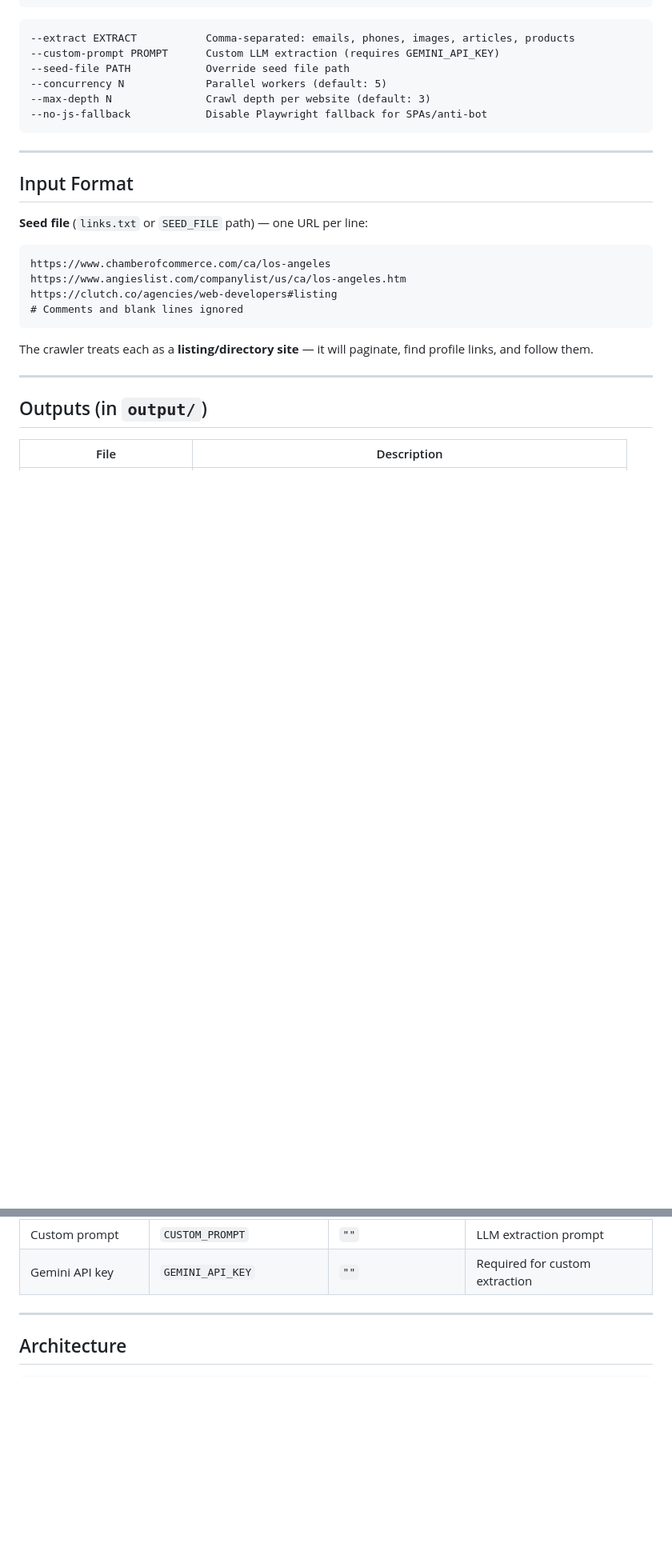
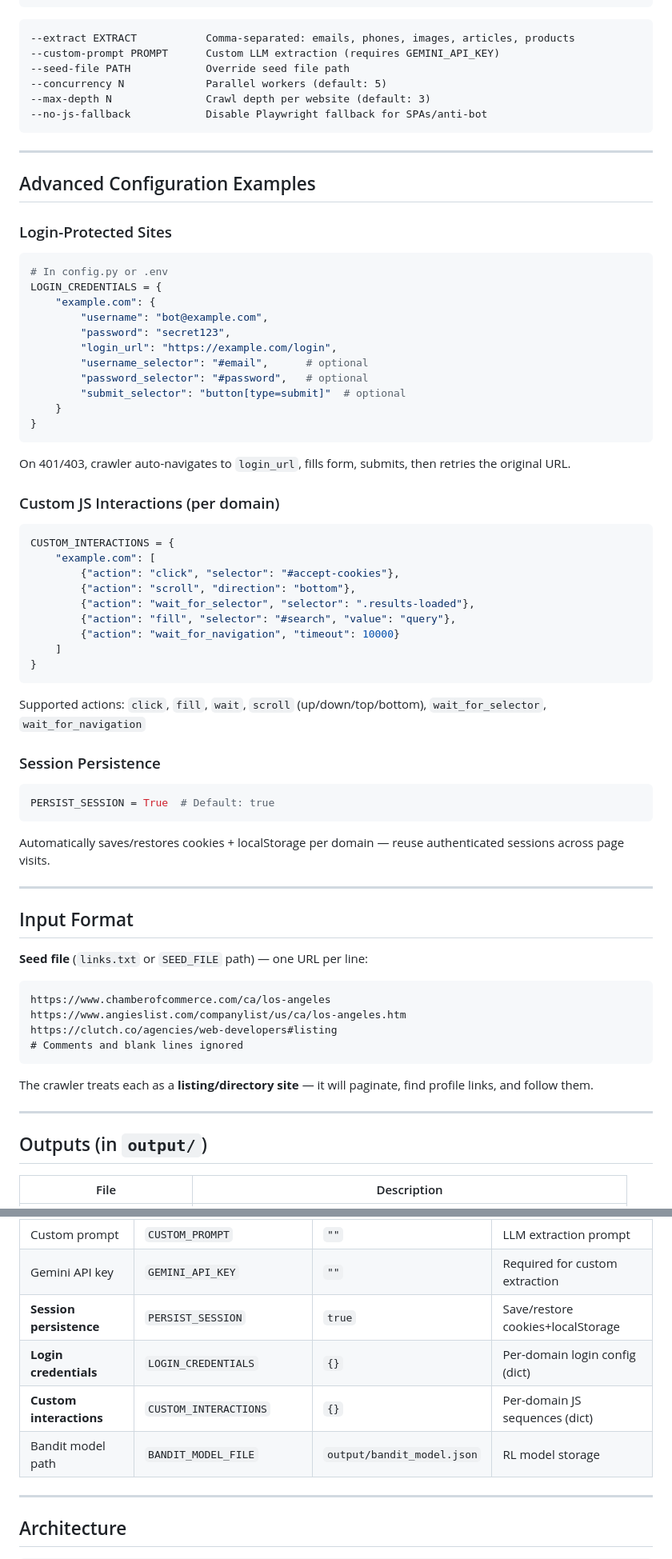
Before and after one commit to noor202401938-netizen/crawler, a Markdown page: README.md, 2 parts joined by grey strips. Shown at 80% size. Rendered like a GitHub page; blank space fills up the shorter version.

Commit message:
docs: update README with all new features
- Document anti-blocking features (popups, load more, session persistence)
- Document login wall handling with LOGIN_CREDENTIALS config
- Document custom JS interactions with CUSTOM_INTERACTIONS config
- Add advanced configuration examples
- Update configuration table with new options
- Update requirements list

````diff
--- a/README.md
+++ b/README.md
@@ -106,6 +119,46 @@ python main.py --help
 
 ---
 
+## Advanced Configuration Examples
+
+### Login-Protected Sites
+```python
+# In config.py or .env
+LOGIN_CREDENTIALS = {
+    "example.com": {
+        "username": "bot@example.com",
+        "password": "secret123",
+        "login_url": "https://example.com/login",
+        "username_selector": "#email",      # optional
+        "password_selector": "#password",   # optional
+        "submit_selector": "button[type=submit]"  # optional
+    }
+}
+```
+On 401/403, crawler auto-navigates to `login_url`, fills form, submits, then retries the original URL.
+
+### Custom JS Interactions (per domain)
+```python
+CUSTOM_INTERACTIONS = {
+    "example.com": [
+        {"action": "click", "selector": "#accept-cookies"},
+        {"action": "scroll", "direction": "bottom"},
+        {"action": "wait_for_selector", "selector": ".results-loaded"},
+        {"action": "fill", "selector": "#search", "value": "query"},
+        {"action": "wait_for_navigation", "timeout": 10000}
+    ]
+}
+```
+Supported actions: `click`, `fill`, `wait`, `scroll` (up/down/top/bottom), `wait_for_selector`, `wait_for_navigation`
+
+### Session Persistence
+```python
+PERSIST_SESSION = True  # Default: true
+```
+Automatically saves/restores cookies + localStorage per domain — reuse authenticated sessions across page visits.
+
+---
+
 ## Input Format
 
 **Seed file** (`links.txt` or `SEED_FILE` path) — one URL per line:
@@ -162,6 +215,10 @@ custom_data, contact_page_url, crawl_status, extraction_timestamp
 | Extraction toggles | `EXTRACT_EMAILS` etc. | `true/false` | Enable/disable extractors |
 | Custom prompt | `CUSTOM_PROMPT` | `""` | LLM extraction prompt |
 | Gemini API key | `GEMINI_API_KEY` | `""` | Required for custom extraction |
+| **Session persistence** | `PERSIST_SESSION` | `true` | Save/restore cookies+localStorage |
+| **Login credentials** | `LOGIN_CREDENTIALS` | `{}` | Per-domain login config (dict) |
+| **Custom interactions** | `CUSTOM_INTERACTIONS` | `{}` | Per-domain JS sequences (dict) |
+| Bandit model path | `BANDIT_MODEL_FILE` | `output/bandit_model.json` | RL model storage |
 
 ---
 
````
Also changed, not shown: other parts of README.md (+17 -1 lines).
